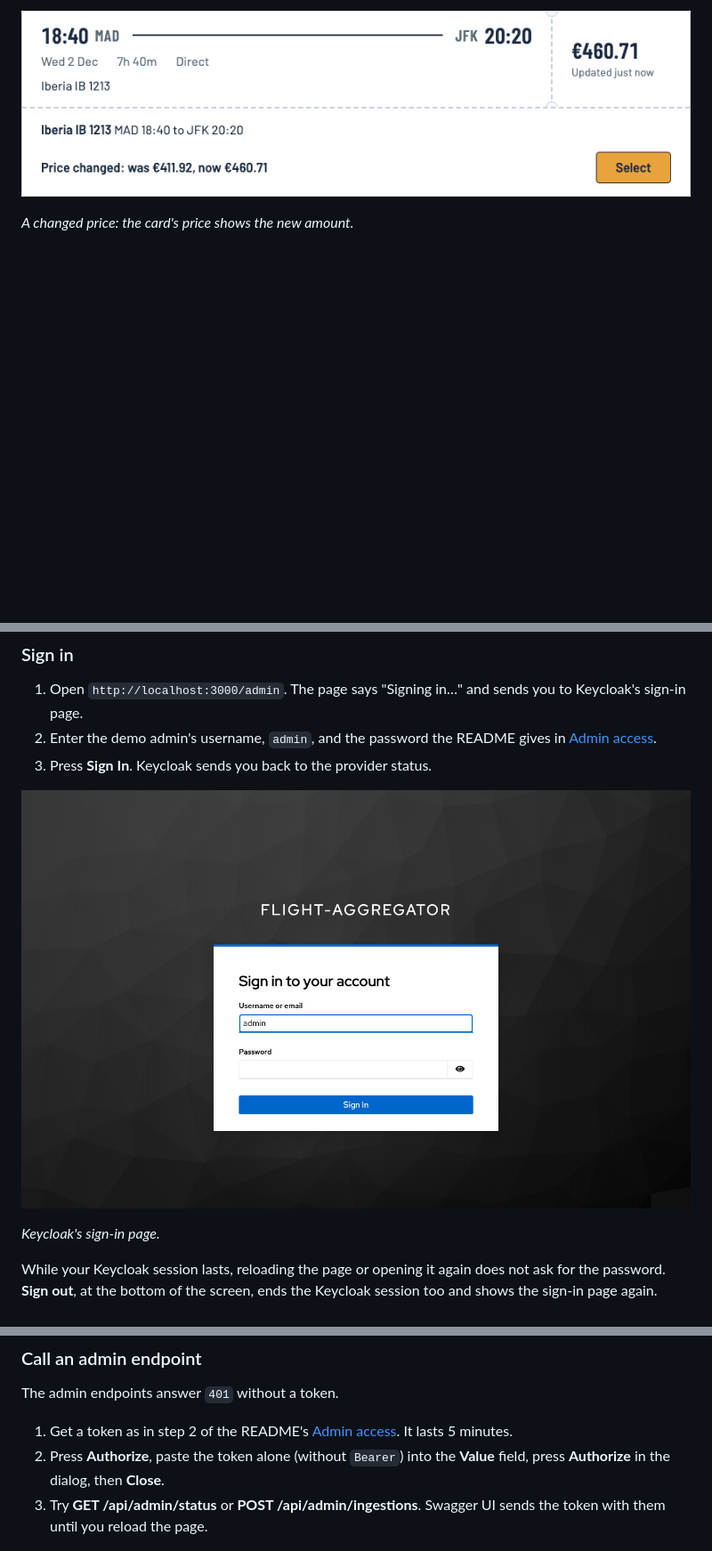
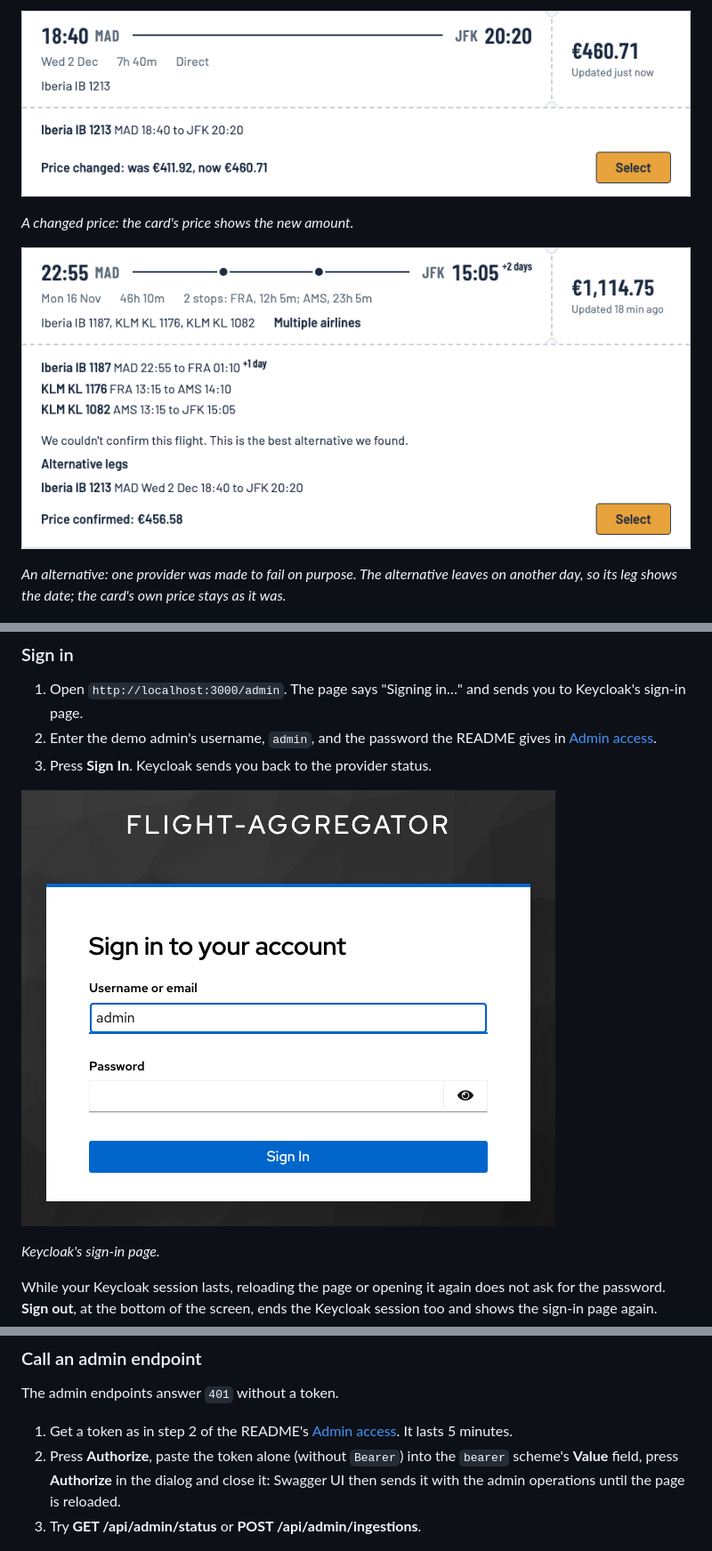
Before and after one commit to dromero001/flight-aggregator, a Markdown page: docs/user-manual/README.md, 3 parts joined by grey strips. Shown at 89% size. Rendered like a GitHub page; pictures changed too: docs/user-manual/images/admin-sign-in.png, docs/user-manual/images/reprice-alternative.png (added); blank space fills up the shorter version.

```diff
--- a/docs/user-manual/README.md
+++ b/docs/user-manual/README.md
@@ -133,6 +133,10 @@ While the price is checked, the card says "Checking the price…". Then it shows
 
 *A changed price: the card's price shows the new amount.*
 
+![An opened card from Madrid to New York with two stops whose price could not be confirmed: the notice "We couldn't confirm this flight. This is the best alternative we found.", the alternative's leg under "Alternative legs" with its date, Wed 2 Dec, and "Price confirmed: €456.58" with a Select button](images/reprice-alternative.png)
+
+*An alternative: one provider was made to fail on purpose. The alternative leaves on another day, so its leg shows the date; the card's own price stays as it was.*
+
 ![An opened card with the message "We can't confirm the price right now. Please try again in a few minutes."](images/reprice-unavailable.png)
 
 *No provider answered: here the three providers were stopped on purpose.*
@@ -341,8 +346,8 @@ To read the next page, copy `nextCursor` from the response into `cursor` and pre
 The admin endpoints answer `401` without a token.
 
 1. Get a token as in step 2 of the README's [Admin access](../../README.md#admin-access). It lasts 5 minutes.
-2. Press **Authorize**, paste the token alone (without `Bearer`) into the **Value** field, press **Authorize** in the dialog, then **Close**.
-3. Try **GET /api/admin/status** or **POST /api/admin/ingestions**. Swagger UI sends the token with them until you reload the page.
+2. Press **Authorize**, paste the token alone (without `Bearer`) into the `bearer` scheme's **Value** field, press **Authorize** in the dialog and close it: Swagger UI then sends it with the admin operations until the page is reloaded.
+3. Try **GET /api/admin/status** or **POST /api/admin/ingestions**.
 
 ![Swagger UI's Available authorizations dialog with an empty Value field for the bearer scheme](images/swagger-authorize.png)
 
```
Also changed, not shown: other parts of docs/user-manual/README.md (+23 -22 lines), README.md (+10 -8 lines).
